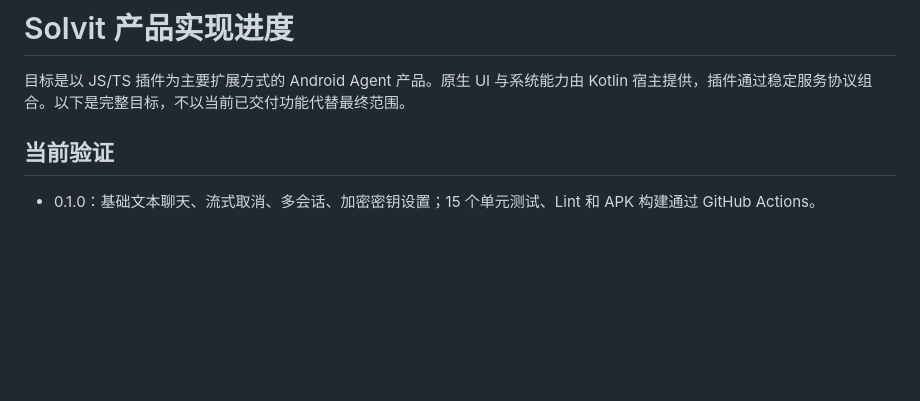
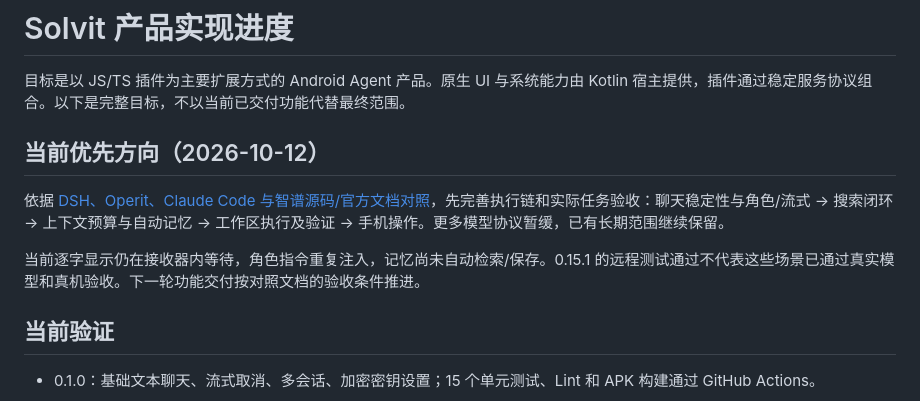
Before and after one commit to veryy/Solvit, a Markdown page: docs/product-roadmap.md, the part around the change. Drawn GitHub-style; blank space fills up the shorter version.

Commit message:
docs: define agent direction from upstream source review

```diff
--- a/docs/product-roadmap.md
+++ b/docs/product-roadmap.md
@@ -1,6 +1,12 @@
 # Solvit 产品实现进度
 
 目标是以 JS/TS 插件为主要扩展方式的 Android Agent 产品。原生 UI 与系统能力由 Kotlin 宿主提供，插件通过稳定服务协议组合。以下是完整目标，不以当前已交付功能代替最终范围。
+
+## 当前优先方向（2026-10-12）
+
+依据 [DSH、Operit、Claude Code 与智谱源码/官方文档对照](agent-direction.md)，先完善执行链和实际任务验收：聊天稳定性与角色/流式 → 搜索闭环 → 上下文预算与自动记忆 → 工作区执行及验证 → 手机操作。更多模型协议暂缓，已有长期范围继续保留。
+
+当前逐字显示仍在接收器内等待，角色指令重复注入，记忆尚未自动检索/保存。0.15.1 的远程测试通过不代表这些场景已通过真实模型和真机验收。下一轮功能交付按对照文档的验收条件推进。
 
 ## 当前验证
 
```
Also changed, not shown: docs/agent-direction.md (added, +81 -0 lines).
